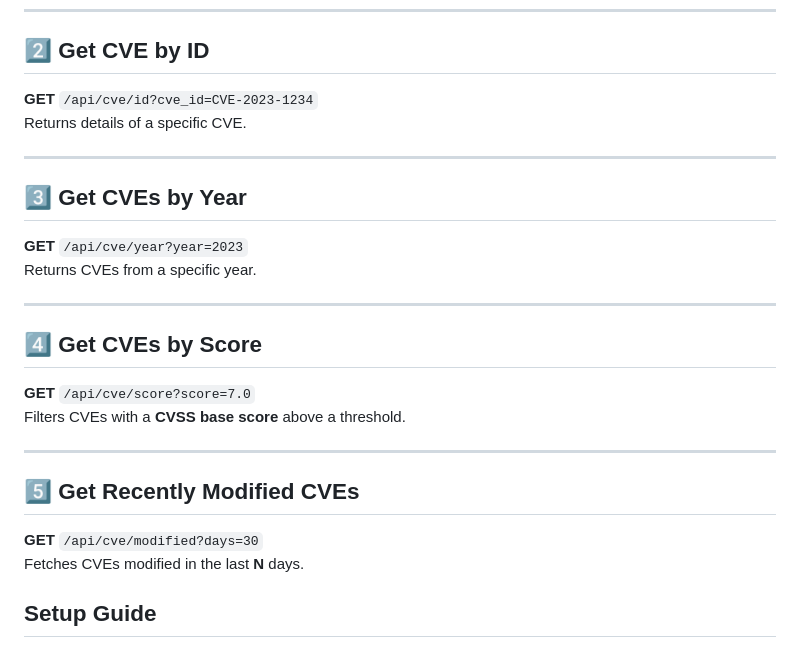
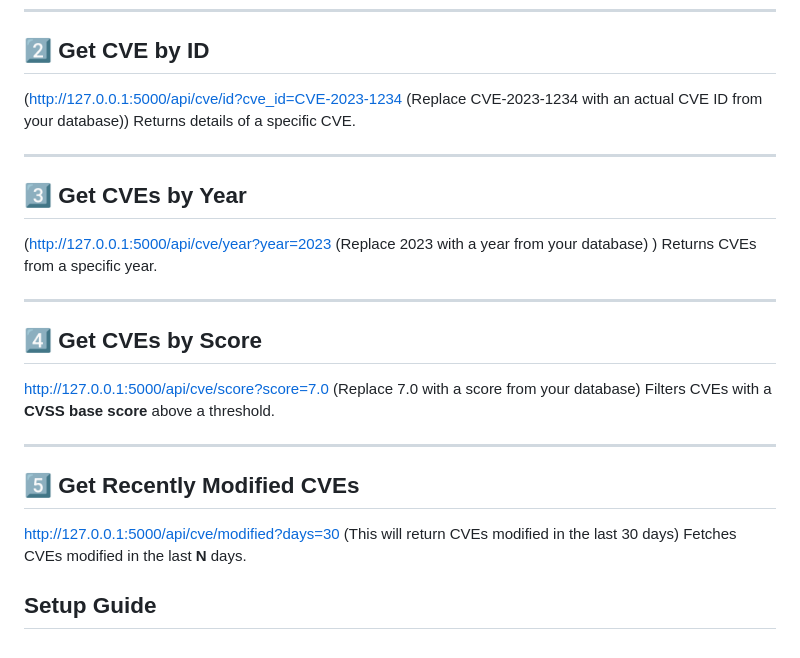
Before and after one commit to gnanithag5/NVD_CVE_API_Project, a Markdown page: README.md, the part around the change printed below. GitHub-like rendering.

Commit message:
Update README.md api doccumentation

```diff
--- a/README.md
+++ b/README.md
@@ -92,25 +92,26 @@ Returns all stored CVEs.
 ---
 
 ## 2️⃣ Get CVE by ID
-**GET** `/api/cve/id?cve_id=CVE-2023-1234`
+(http://127.0.0.1:5000/api/cve/id?cve_id=CVE-2023-1234 (Replace CVE-2023-1234 with an actual CVE ID from your database))
 Returns details of a specific CVE.
 
 ---
 
 ## 3️⃣ Get CVEs by Year
-**GET** `/api/cve/year?year=2023`
+(http://127.0.0.1:5000/api/cve/year?year=2023 (Replace 2023 with a year from your database)
+)
 Returns CVEs from a specific year.
 
 ---
 
 ## 4️⃣ Get CVEs by Score
-**GET** `/api/cve/score?score=7.0`
+http://127.0.0.1:5000/api/cve/score?score=7.0 (Replace 7.0 with a score from your database)
 Filters CVEs with a **CVSS base score** above a threshold.
 
 ---
 
 ## 5️⃣ Get Recently Modified CVEs
-**GET** `/api/cve/modified?days=30`
+http://127.0.0.1:5000/api/cve/modified?days=30 (This will return CVEs modified in the last 30 days)
 Fetches CVEs modified in the last **N** days.
 
 
```
Also changed, not shown: other parts of README.md (+2 -2 lines).
